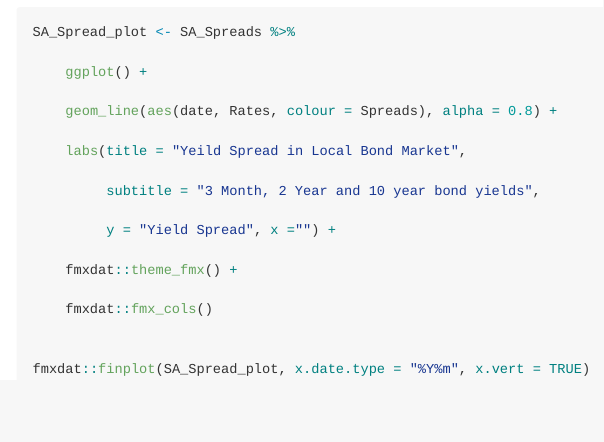
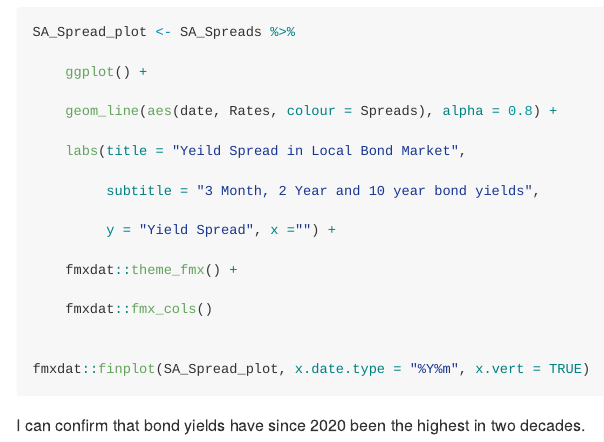
Before and after one commit to Cabous/22017542_Exam, an R Markdown document (README.rmd): the page in a window 1100 px wide, from 1440 px down. Rendered offline with R 4.5, knitr and Pandoc, with nearby package versions; the code chunks are not run, so their results and figures are left out; long lines of code are wrapped.

Commit message:
Yields since 2020

````diff
--- a/README.rmd
+++ b/README.rmd
@@ -94,3 +94,5 @@ SA_Spread_plot <- SA_Spreads %>%
 fmxdat::finplot(SA_Spread_plot, x.date.type = "%Y%m", x.vert = TRUE)
 
 ```
+
+I can confirm that bond yields have since 2020 been the highest in two decades.
````
Also changed, not shown: README.md.
